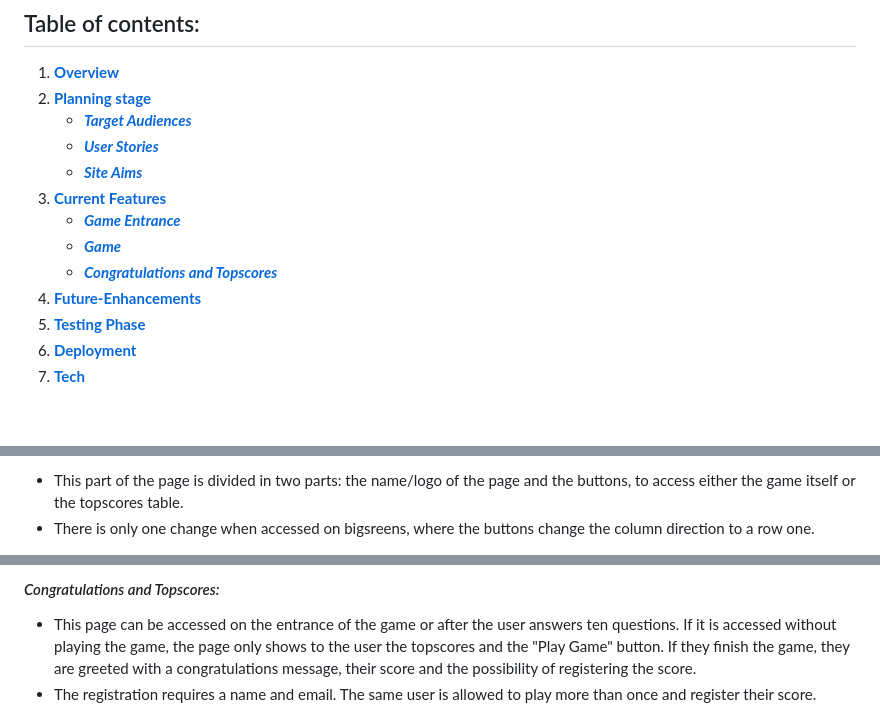
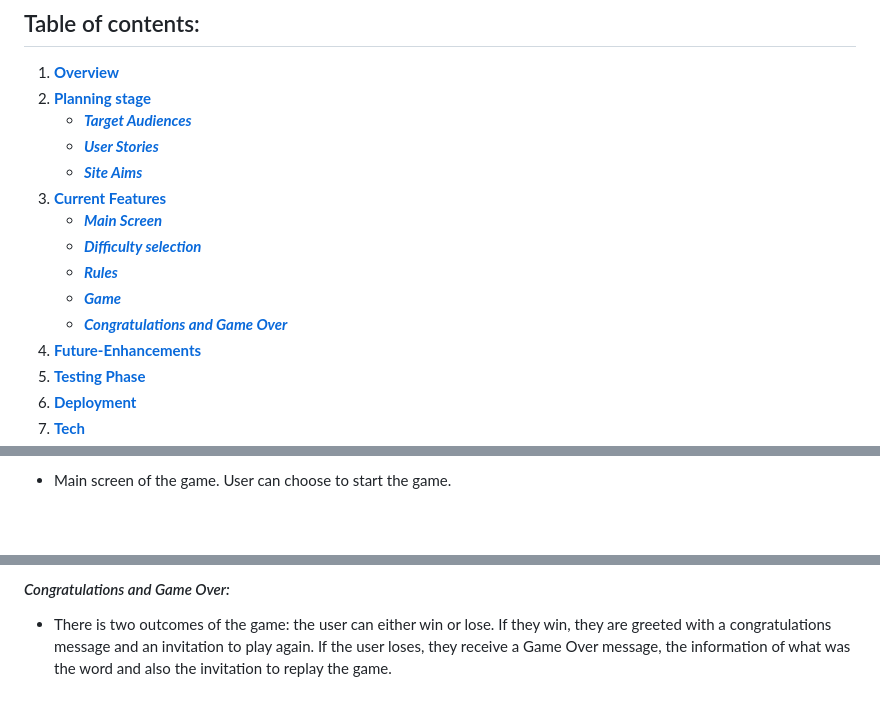
Before and after one commit to AlexDralur/hangman-game-python, a Markdown page: README.md, 3 parts joined by grey strips. GitHub-like rendering; blank space fills up the shorter version.

Commit message:
Update current features of the readme file with the correct information

```diff
--- a/README.md
+++ b/README.md
@@ -11,9 +11,11 @@ The Hangman is an application made on Python. It is a game that challenges the u
     * [***User Stories***](#user-stories)
     * [***Site Aims***](#site-aims)
 1. [**Current Features**](#current-features)
-    * [***Game Entrance***](#game-entrance)
+    * [***Main Screen***](#main-screen)
+    * [***Difficulty selection***](#difficulty-selection)
+    * [***Rules***](#rules)
     * [***Game***](#game)
-    * [***Congratulations and Topscores***](#congratulations-and-topscores)
+    * [***Congratulations and Game Over***](#congratulations-and-game-over)
 1. [**Future-Enhancements**](#future-enhancements)
 1. [**Testing Phase**](#testing-phase)
 1. [**Deployment**](#deployment)
@@ -50,4 +52,3 @@ The Hangman is an application made on Python. It is a game that challenges the u
 
-* This part of the page is divided in two parts: the name/logo of the page and the buttons, to access either the game itself or the topscores table.
-* There is only one change when accessed on bigsreens, where the buttons change the column direction to a row one.
+* Main screen of the game. User can choose to start the game.
 
@@ -62,6 +75,5 @@ The Hangman is an application made on Python. It is a game that challenges the u
 
-#### *Congratulations and Topscores:*
+#### *Congratulations and Game Over:*
 
-* This page can be accessed on the entrance of the game or after the user answers ten questions. If it is accessed without playing the game, the page only shows to the user the topscores and the "Play Game" button. If they finish the game, they are greeted with a congratulations message, their score and the possibility of registering the score.
-* The registration requires a name and email. The same user is allowed to play more than once and register their score.
+* There is two outcomes of the game: the user can either win or lose. If they win, they are greeted with a congratulations message and an invitation to play again. If the user loses, they receive a Game Over message, the information of what was the word and also the invitation to replay the game.
 
```
Also changed, not shown: other parts of README.md (+19 -7 lines).
